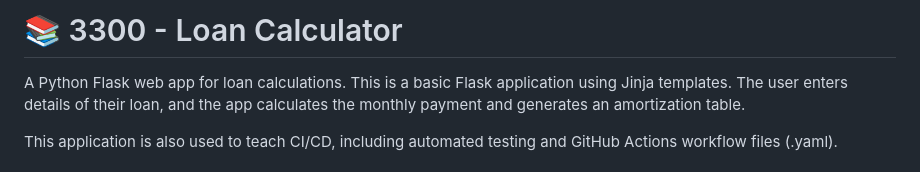
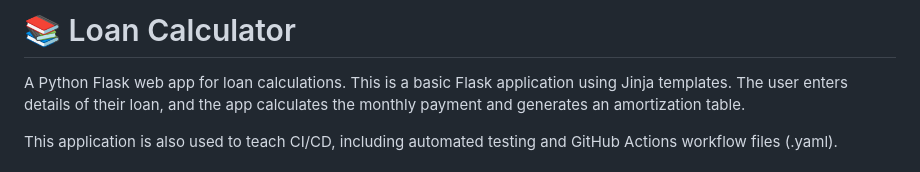
Before and after one commit to okoury/Loan-HW, a Markdown page: README.md, the part around the change. Rendered like a GitHub page.

```diff
--- a/README.md
+++ b/README.md
@@ -1,4 +1,4 @@
-# 📚 3300 - Loan Calculator
+# 📚 Loan Calculator
 
 A Python Flask web app for loan calculations. This is a basic Flask application using Jinja templates. The user enters details of their loan, and the app calculates the monthly payment and generates an amortization table.
 
```
